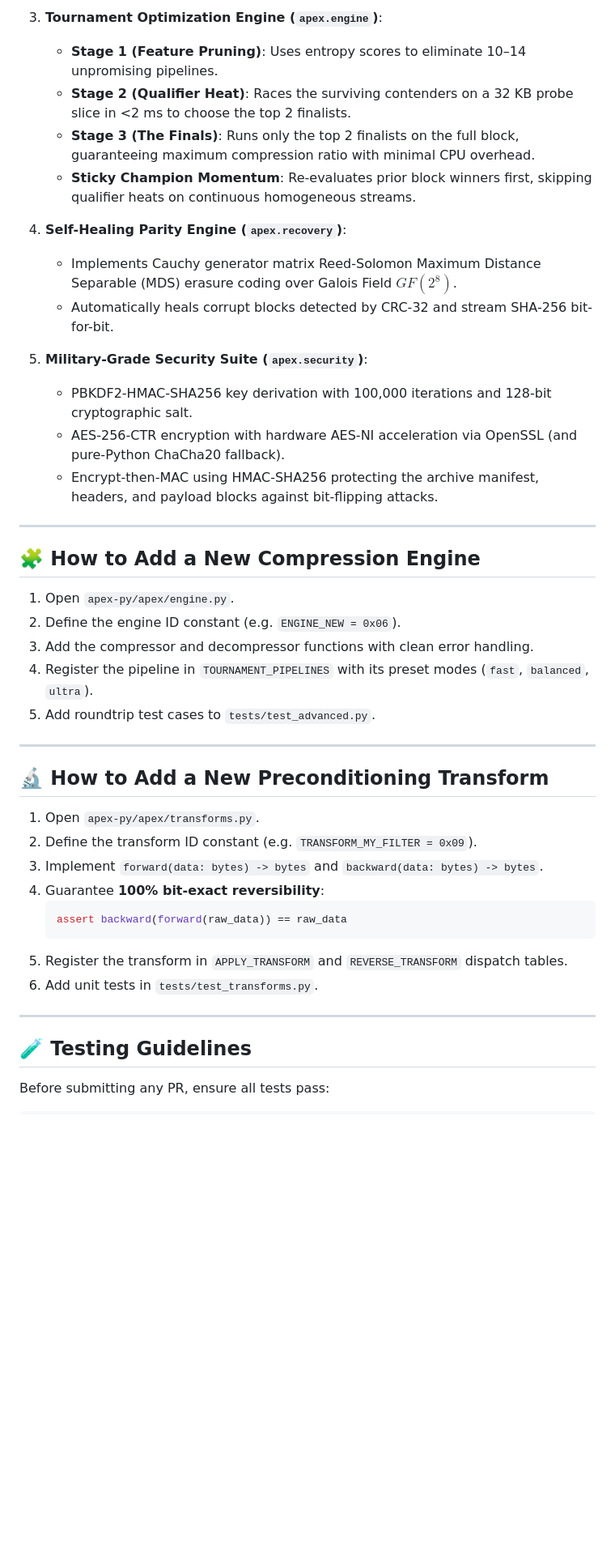
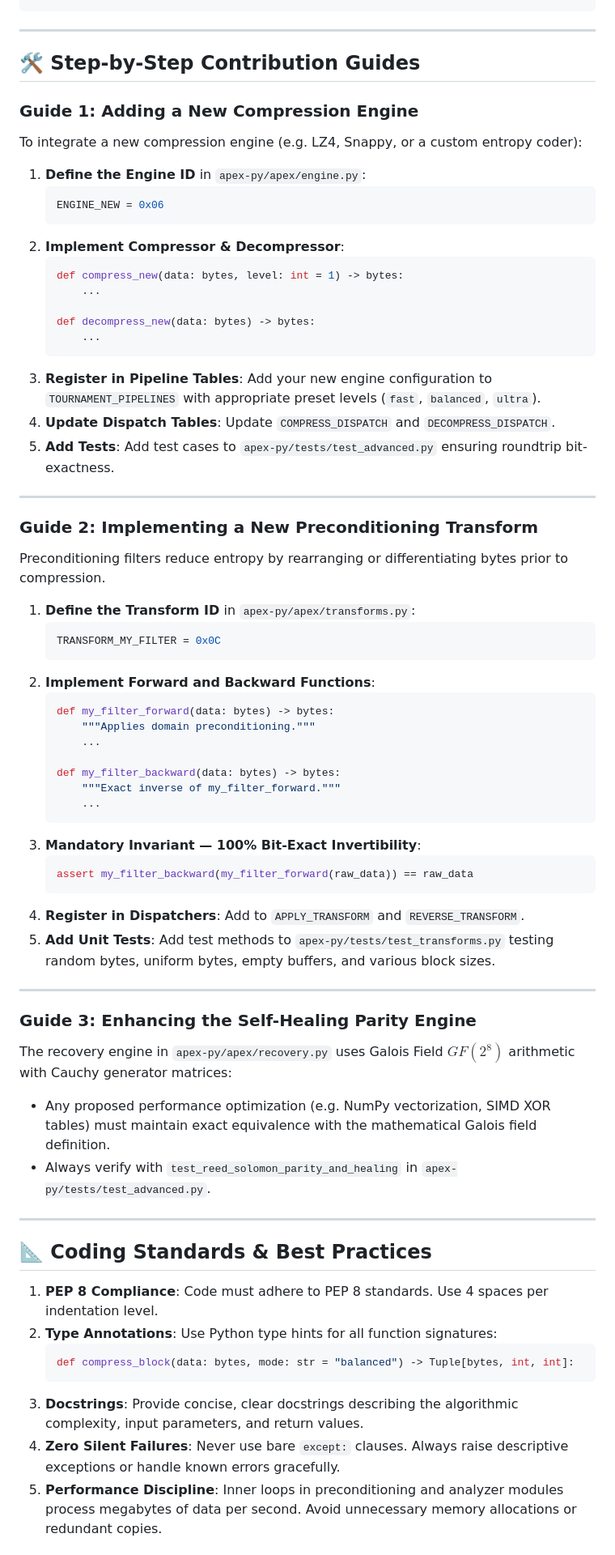
Before and after one commit to qxmcu/apex, a Markdown page: apex-py/CONTRIBUTING.md, the part around one of its changes. Shown at 81% size. Rendered like a GitHub page; blank space fills up the shorter version.

Commit message:
docs: expand CONTRIBUTING.md with full architecture, guides, and standards

````diff
--- a/apex-py/CONTRIBUTING.md
+++ b/apex-py/CONTRIBUTING.md
@@ -84,44 +121,78 @@ apex/
-3. **Tournament Optimization Engine (`apex.engine`)**:
-   - **Stage 1 (Feature Pruning)**: Uses entropy scores to eliminate 10–14 unpromising pipelines.
-   - **Stage 2 (Qualifier Heat)**: Races the surviving contenders on a 32 KB probe slice in <2 ms to choose the top 2 finalists.
-   - **Stage 3 (The Finals)**: Runs only the top 2 finalists on the full block, guaranteeing maximum compression ratio with minimal CPU overhead.
-   - **Sticky Champion Momentum**: Re-evaluates prior block winners first, skipping qualifier heats on continuous homogeneous streams.
-
-4. **Self-Healing Parity Engine (`apex.recovery`)**:
-   - Implements Cauchy generator matrix Reed-Solomon Maximum Distance Separable (MDS) erasure coding over Galois Field $GF(2^8)$.
-   - Automatically heals corrupt blocks detected by CRC-32 and stream SHA-256 bit-for-bit.
-
-5. **Military-Grade Security Suite (`apex.security`)**:
-   - PBKDF2-HMAC-SHA256 key derivation with 100,000 iterations and 128-bit cryptographic salt.
-   - AES-256-CTR encryption with hardware AES-NI acceleration via OpenSSL (and pure-Python ChaCha20 fallback).
-   - Encrypt-then-MAC using HMAC-SHA256 protecting the archive manifest, headers, and payload blocks against bit-flipping attacks.
 
 ---
 
-## 🧩 How to Add a New Compression Engine
+## 🛠️ Step-by-Step Contribution Guides
 
-1. Open `apex-py/apex/engine.py`.
-2. Define the engine ID constant (e.g. `ENGINE_NEW = 0x06`).
-3. Add the compressor and decompressor functions with clean error handling.
-4. Register the pipeline in `TOURNAMENT_PIPELINES` with its preset modes (`fast`, `balanced`, `ultra`).
-5. Add roundtrip test cases to `tests/test_advanced.py`.
+### Guide 1: Adding a New Compression Engine
+
+To integrate a new compression engine (e.g. LZ4, Snappy, or a custom entropy coder):
+
+1. **Define the Engine ID** in `apex-py/apex/engine.py`:
+   ```python
+   ENGINE_NEW = 0x06
+   ```
+2. **Implement Compressor & Decompressor**:
+   ```python
+   def compress_new(data: bytes, level: int = 1) -> bytes:
+       ...
+
+   def decompress_new(data: bytes) -> bytes:
+       ...
+   ```
+3. **Register in Pipeline Tables**:
+   Add your new engine configuration to `TOURNAMENT_PIPELINES` with appropriate preset levels (`fast`, `balanced`, `ultra`).
+4. **Update Dispatch Tables**:
+   Update `COMPRESS_DISPATCH` and `DECOMPRESS_DISPATCH`.
+5. **Add Tests**:
+   Add test cases to `apex-py/tests/test_advanced.py` ensuring roundtrip bit-exactness.
 
 ---
 
-## 🔬 How to Add a New Preconditioning Transform
+### Guide 2: Implementing a New Preconditioning Transform
 
-1. Open `apex-py/apex/transforms.py`.
-2. Define the transform ID constant (e.g. `TRANSFORM_MY_FILTER = 0x09`).
-3. Implement `forward(data: bytes) -> bytes` and `backward(data: bytes) -> bytes`.
-4. Guarantee **100% bit-exact reversibility**:
+Preconditioning filters reduce entropy by rearranging or differentiating bytes prior to compression.
+
+1. **Define the Transform ID** in `apex-py/apex/transforms.py`:
    ```python
-   assert backward(forward(raw_data)) == raw_data
+   TRANSFORM_MY_FILTER = 0x0C
    ```
-5. Register the transform in `APPLY_TRANSFORM` and `REVERSE_TRANSFORM` dispatch tables.
-6. Add unit tests in `tests/test_transforms.py`.
+2. **Implement Forward and Backward Functions**:
+   ```python
+   def my_filter_forward(data: bytes) -> bytes:
+       """Applies domain preconditioning."""
+       ...
+
+   def my_filter_backward(data: bytes) -> bytes:
+       """Exact inverse of my_filter_forward."""
+       ...
+   ```
+3. **Mandatory Invariant — 100% Bit-Exact Invertibility**:
+   ```python
+   assert my_filter_backward(my_filter_forward(raw_data)) == raw_data
+   ```
+4. **Register in Dispatchers**:
+   Add to `APPLY_TRANSFORM` and `REVERSE_TRANSFORM`.
+5. **Add Unit Tests**:
+   Add test methods to `apex-py/tests/test_transforms.py` testing random bytes, uniform bytes, empty buffers, and various block sizes.
 
 ---
 
-## 🧪 Testing Guidelines
+### Guide 3: Enhancing the Self-Healing Parity Engine
 
-Before submitting any PR, ensure all tests pass:
+The recovery engine in `apex-py/apex/recovery.py` uses Galois Field $GF(2^8)$ arithmetic with Cauchy generator matrices:
+- Any proposed performance optimization (e.g. NumPy vectorization, SIMD XOR tables) must maintain exact equivalence with the mathematical Galois field definition.
+- Always verify with `test_reed_solomon_parity_and_healing` in `apex-py/tests/test_advanced.py`.
+
+---
+
+## 📐 Coding Standards & Best Practices
+
+1. **PEP 8 Compliance**: Code must adhere to PEP 8 standards. Use 4 spaces per indentation level.
+2. **Type Annotations**: Use Python type hints for all function signatures:
+   ```python
+   def compress_block(data: bytes, mode: str = "balanced") -> Tuple[bytes, int, int]:
+   ```
+3. **Docstrings**: Provide concise, clear docstrings describing the algorithmic complexity, input parameters, and return values.
+4. **Zero Silent Failures**: Never use bare `except:` clauses. Always raise descriptive exceptions or handle known errors gracefully.
+5. **Performance Discipline**: Inner loops in preconditioning and analyzer modules process megabytes of data per second. Avoid unnecessary memory allocations or redundant copies.
+
````
Also changed, not shown: other parts of apex-py/CONTRIBUTING.md (+145 -74 lines), .github/CONTRIBUTING.md (added, +288 -0 lines).
